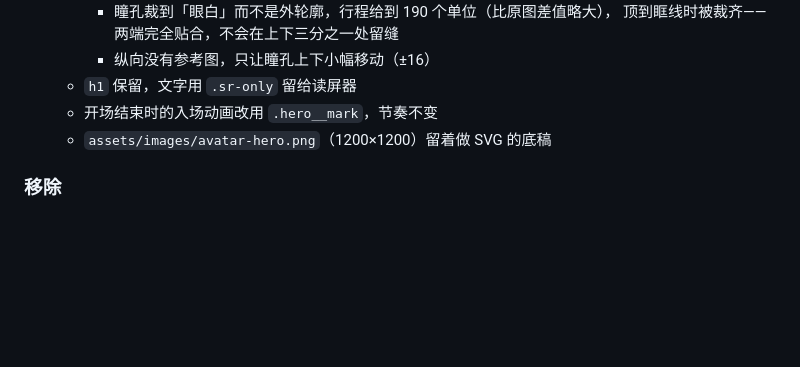
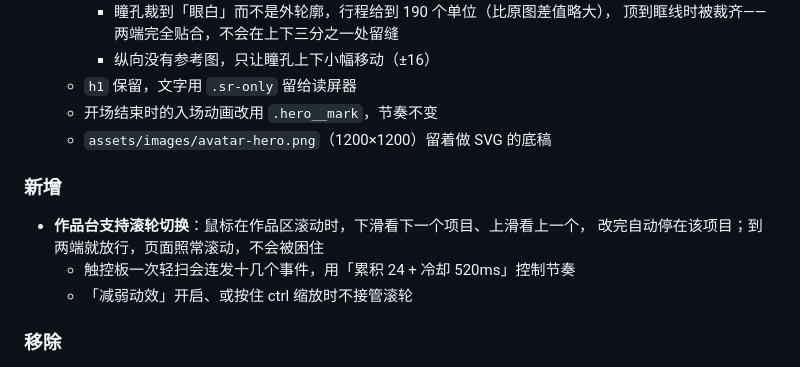
Before and after one commit to ZHOU-xxDesign/zhou-xxdesign.github.io, a Markdown page: CHANGELOG.md, the part around the change. Rendered like a GitHub page; blank space fills up the shorter version.

Commit message:
CHANGELOG: 补记作品台滚轮切换

```diff
--- a/CHANGELOG.md
+++ b/CHANGELOG.md
@@ -20,6 +20,12 @@
   - `h1` 保留，文字用 `.sr-only` 留给读屏器
   - 开场结束时的入场动画改用 `.hero__mark`，节奏不变
   - `assets/images/avatar-hero.png`（1200×1200）留着做 SVG 的底稿
+
+### 新增
+- **作品台支持滚轮切换**：鼠标在作品区滚动时，下滑看下一个项目、上滑看上一个，
+  改完自动停在该项目；到两端就放行，页面照常滚动，不会被困住
+  - 触控板一次轻扫会连发十几个事件，用「累积 24 + 冷却 520ms」控制节奏
+  - 「减弱动效」开启、或按住 ctrl 缩放时不接管滚轮
 
 ### 移除
 - 首屏名字后面的别名 **zoya**（`hero__name-alt` / `hero__name-br` 及对应样式一并删掉），
```
